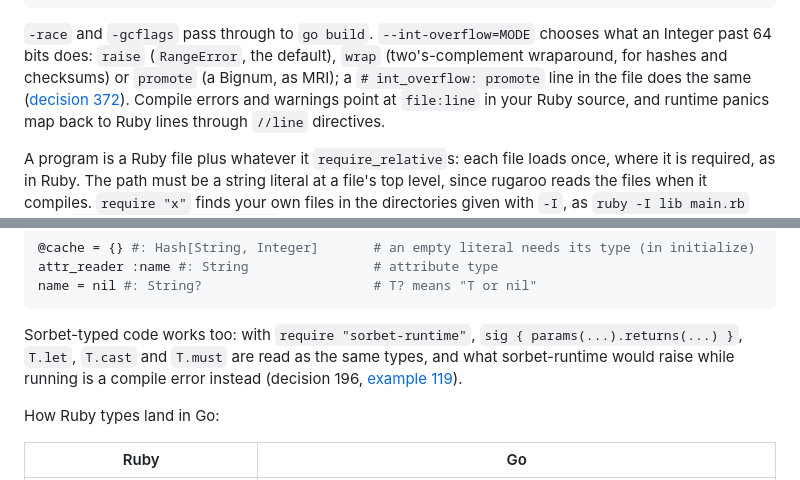
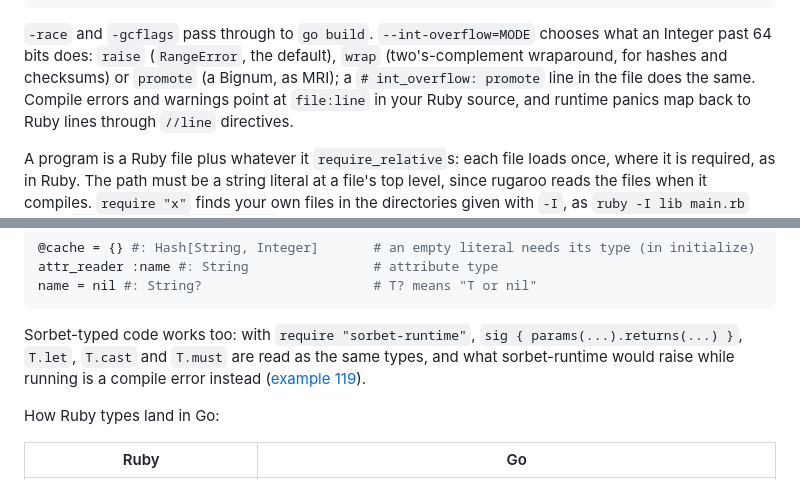
Before and after one commit to jtarchie/ruby2go, a Markdown page: README.md, 2 parts joined by grey strips. GitHub-like rendering.

```diff
--- a/README.md
+++ b/README.md
@@ -95,7 +96,7 @@ rugaroo web -static dir -assets URL  # the same playground as static files, comp
 chooses what an Integer past 64 bits does: `raise` (`RangeError`, the
 default), `wrap` (two's-complement wraparound, for hashes and checksums) or
 `promote` (a Bignum, as MRI); a `# int_overflow: promote` line in the file
-does the same ([decision 372](docs/decisions/372.md)). Compile errors and warnings
+does the same. Compile errors and warnings
 point at `file:line` in your Ruby source, and runtime panics map back to Ruby
 lines through `//line` directives.
 
@@ -133,7 +134,7 @@ name = nil #: String?                      # T? means "T or nil"
 
 Sorbet-typed code works too: with `require "sorbet-runtime"`, `sig { params(...).returns(...) }`,
 `T.let`, `T.cast` and `T.must` are read as the same types, and what sorbet-runtime would raise
-while running is a compile error instead (decision 196, [example 119](examples/119_sorbet_sigs/main.rb)).
+while running is a compile error instead ([example 119](examples/119_sorbet_sigs/main.rb)).
 
 How Ruby types land in Go:
 
```
Also changed, not shown: other parts of README.md (+41 -115 lines).
